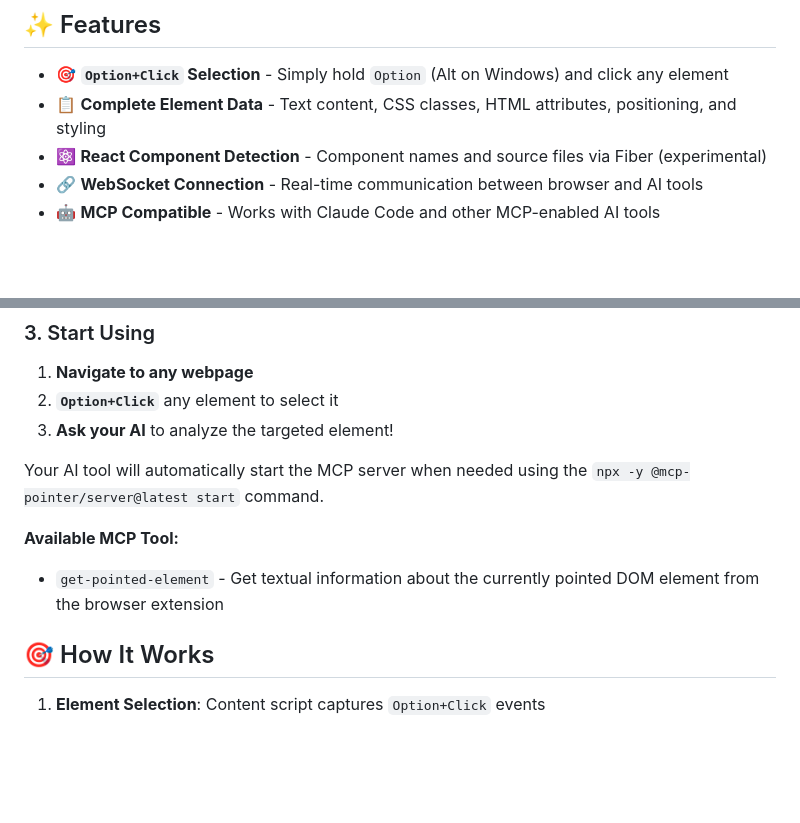
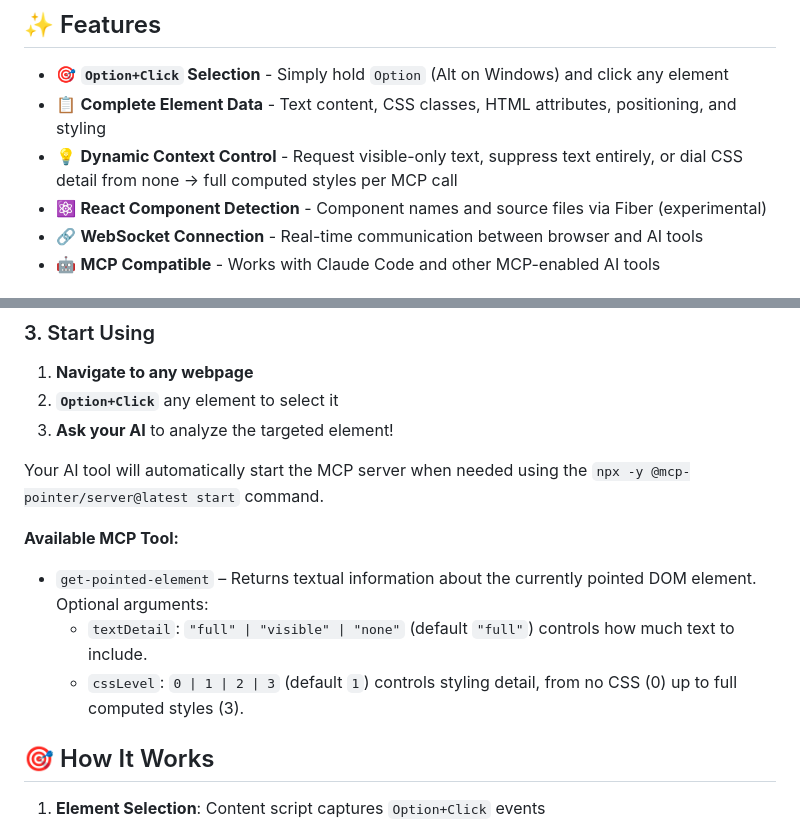
Before and after one commit to ymxfl/dom-pointer-mcp, a Markdown page: README.md, 2 parts joined by grey strips. Drawn GitHub-style; blank space fills up the shorter version.

Commit message:
docs(readme): document optional MCP tool arguments for context control

```diff
--- a/README.md
+++ b/README.md
@@ -21,6 +21,7 @@ The extension lets you visually select DOM elements in the browser, and the MCP
 
 - 🎯 **`Option+Click` Selection** - Simply hold `Option` (Alt on Windows) and click any element
 - 📋 **Complete Element Data** - Text content, CSS classes, HTML attributes, positioning, and styling
+- 💡 **Dynamic Context Control** - Request visible-only text, suppress text entirely, or dial CSS detail from none → full computed styles per MCP call
 - ⚛️ **React Component Detection** - Component names and source files via Fiber (experimental)
 - 🔗 **WebSocket Connection** - Real-time communication between browser and AI tools
 - 🤖 **MCP Compatible** - Works with Claude Code and other MCP-enabled AI tools
@@ -102,7 +103,9 @@ After configuration, **restart your coding tool** to load the MCP connection.
 Your AI tool will automatically start the MCP server when needed using the `npx -y @mcp-pointer/server@latest start` command.
 
 **Available MCP Tool:**
-- `get-pointed-element` - Get textual information about the currently pointed DOM element from the browser extension
+- `get-pointed-element` – Returns textual information about the currently pointed DOM element. Optional arguments:
+  - `textDetail`: `"full" | "visible" | "none"` (default `"full"`) controls how much text to include.
+  - `cssLevel`: `0 | 1 | 2 | 3` (default `1`) controls styling detail, from no CSS (0) up to full computed styles (3).
 
 ## 🎯 How It Works
 
```
